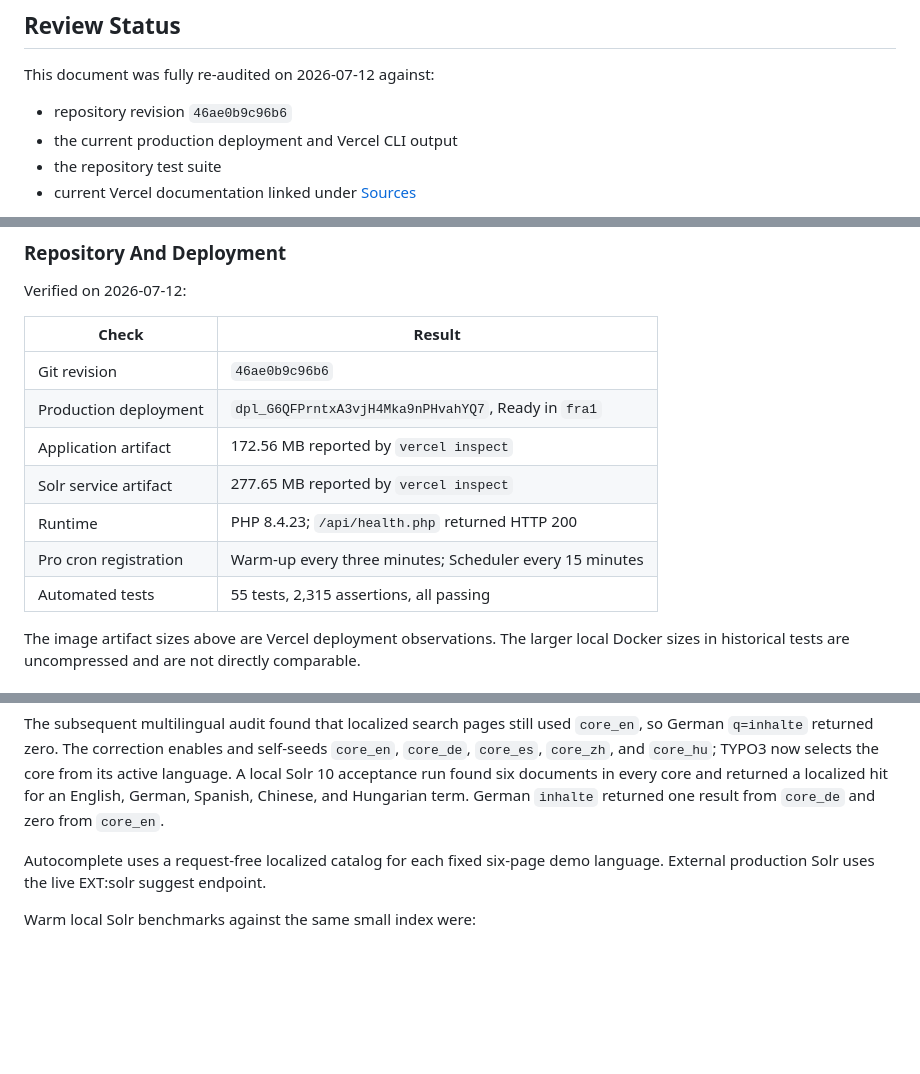
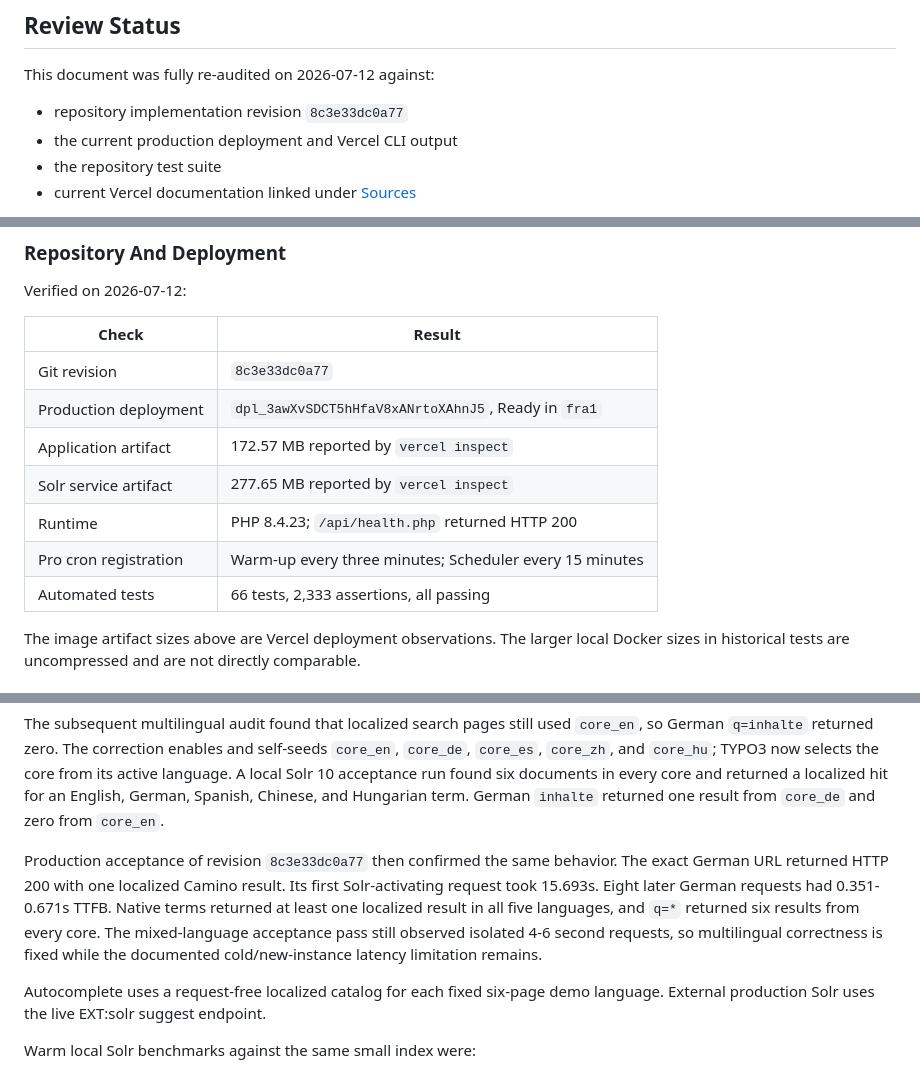
Before and after one commit to dirnbauer/typo3-camino-vercel, a Markdown page: docs/vercel-product-manager-summary.md, 3 parts joined by grey strips. GitHub-like rendering; blank space fills up the shorter version.

Commit message:
docs: record multilingual Solr production acceptance

```diff
--- a/docs/vercel-product-manager-summary.md
+++ b/docs/vercel-product-manager-summary.md
@@ -4,7 +4,7 @@
 
 This document was fully re-audited on 2026-07-12 against:
 
-- repository revision `46ae0b9c96b6`
+- repository implementation revision `8c3e33dc0a77`
 - the current production deployment and Vercel CLI output
 - the repository test suite
 - current Vercel documentation linked under [Sources](#sources)
@@ -90,13 +90,13 @@ Verified on 2026-07-12:
 
 | Check | Result |
 |---|---|
-| Git revision | `46ae0b9c96b6` |
-| Production deployment | `dpl_G6QFPrntxA3vjH4Mka9nPHvahYQ7`, Ready in `fra1` |
-| Application artifact | 172.56 MB reported by `vercel inspect` |
+| Git revision | `8c3e33dc0a77` |
+| Production deployment | `dpl_3awXvSDCT5hHfaV8xANrtoXAhnJ5`, Ready in `fra1` |
+| Application artifact | 172.57 MB reported by `vercel inspect` |
 | Solr service artifact | 277.65 MB reported by `vercel inspect` |
 | Runtime | PHP 8.4.23; `/api/health.php` returned HTTP 200 |
 | Pro cron registration | Warm-up every three minutes; Scheduler every 15 minutes |
-| Automated tests | 55 tests, 2,315 assertions, all passing |
+| Automated tests | 66 tests, 2,333 assertions, all passing |
 
 The image artifact sizes above are Vercel deployment observations. The larger
 local Docker sizes in historical tests are uncompressed and are not directly
@@ -143,6 +143,15 @@ selects the core from its active language. A local Solr 10 acceptance run found
 six documents in every core and returned a localized hit for an English,
 German, Spanish, Chinese, and Hungarian term. German `inhalte` returned one
 result from `core_de` and zero from `core_en`.
+
+Production acceptance of revision `8c3e33dc0a77` then confirmed the same
+behavior. The exact German URL returned HTTP 200 with one localized Camino
+result. Its first Solr-activating request took 15.693s. Eight later German
+requests had 0.351-0.671s TTFB. Native terms returned at least one localized
+result in all five languages, and `q=*` returned six results from every core.
+The mixed-language acceptance pass still observed isolated 4-6 second requests,
+so multilingual correctness is fixed while the documented cold/new-instance
+latency limitation remains.
 
 Autocomplete uses a request-free localized catalog for each fixed six-page
 demo language. External production Solr uses the live EXT:solr suggest endpoint.
```
Also changed, not shown: docs/performance.md (+7 -0 lines), docs/solr.md (+7 -0 lines).
